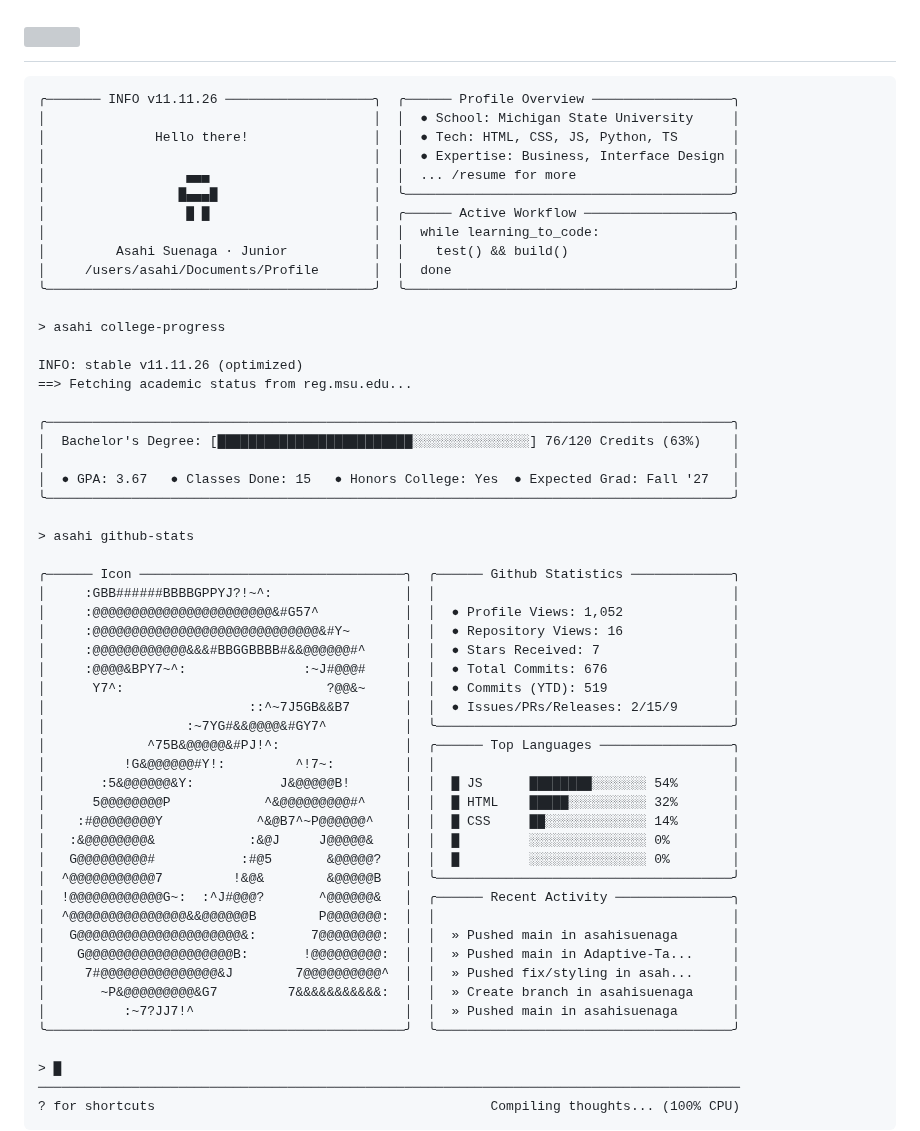
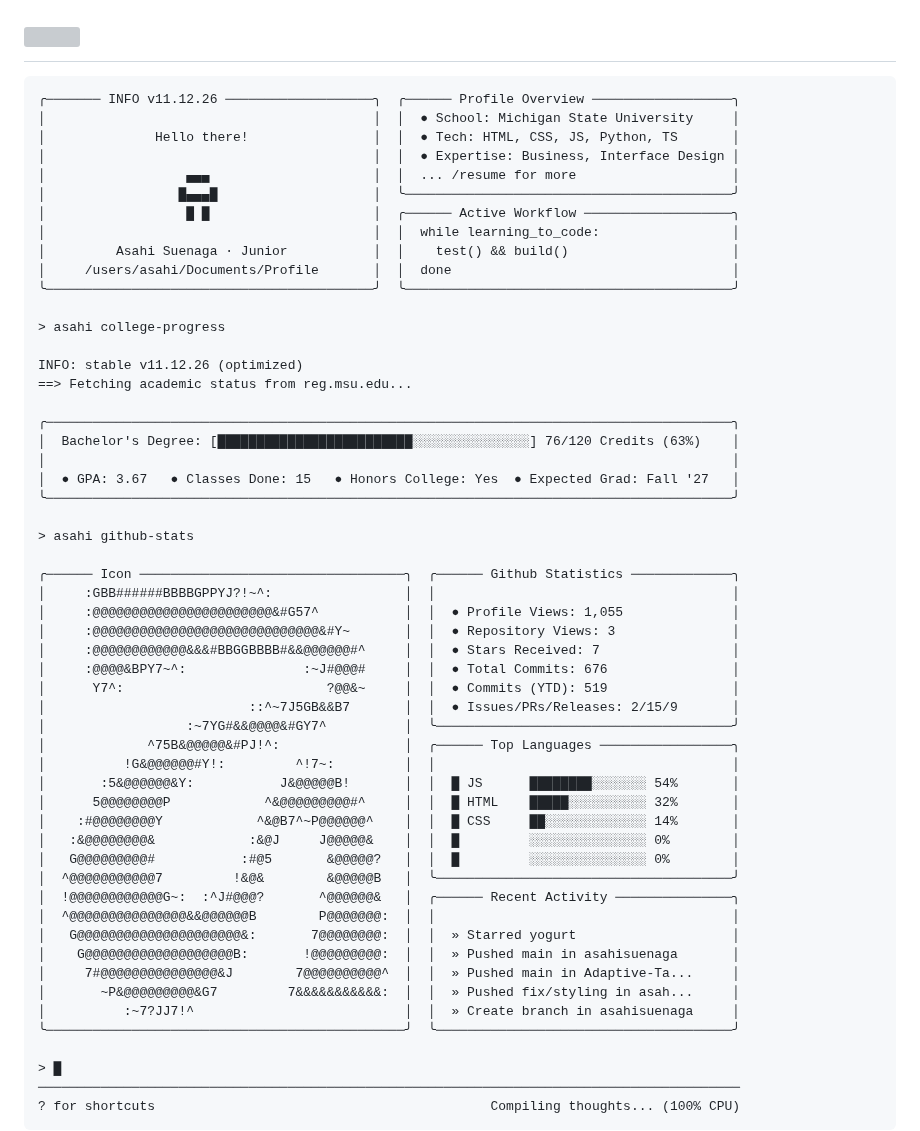
Before and after one commit to asahisuenaga/asahisuenaga, a Markdown page: README.md, the part around the change. Rendered like a GitHub page; grey boxes are pictures that could not be loaded.

Commit message:
docs: auto-update terminal profile metrics (11.12.26) [skip ci]

````diff
--- a/README.md
+++ b/README.md
@@ -6,7 +6,7 @@
 </h1>
 
 ```text
-╭─────── INFO v11.11.26 ───────────────────╮  ╭────── Profile Overview ──────────────────╮
+╭─────── INFO v11.12.26 ───────────────────╮  ╭────── Profile Overview ──────────────────╮
 │                                          │  │  ● School: Michigan State University     │
 │              Hello there!                │  │  ● Tech: HTML, CSS, JS, Python, TS       │
 │                                          │  │  ● Expertise: Business, Interface Design │
@@ -20,7 +20,7 @@
 
 > asahi college-progress
 
-INFO: stable v11.11.26 (optimized)
+INFO: stable v11.12.26 (optimized)
 ==> Fetching academic status from reg.msu.edu...
 
 ╭────────────────────────────────────────────────────────────────────────────────────────╮
@@ -33,8 +33,8 @@ INFO: stable v11.11.26 (optimized)
 
 ╭────── Icon ──────────────────────────────────╮  ╭────── Github Statistics ─────────────╮
 │     :GBB######BBBBGPPYJ?!~^:                 │  │                                      │
-│     :@@@@@@@@@@@@@@@@@@@@@@@&#G57^           │  │  ● Profile Views: 1,052              │
-│     :@@@@@@@@@@@@@@@@@@@@@@@@@@@@@&#Y~       │  │  ● Repository Views: 16              │
+│     :@@@@@@@@@@@@@@@@@@@@@@@&#G57^           │  │  ● Profile Views: 1,055              │
+│     :@@@@@@@@@@@@@@@@@@@@@@@@@@@@@&#Y~       │  │  ● Repository Views: 3               │
 │     :@@@@@@@@@@@@&&&#BBGGBBBB#&&@@@@@@#^     │  │  ● Stars Received: 7                 │
 │     :@@@@&BPY7~^:               :~J#@@@#     │  │  ● Total Commits: 676                │
 │      Y7^:                          ?@@&~     │  │  ● Commits (YTD): 519                │
@@ -50,11 +50,11 @@ INFO: stable v11.11.26 (optimized)
 │  ^@@@@@@@@@@@7         !&@&        &@@@@@B   │  ╰──────────────────────────────────────╯
 │  !@@@@@@@@@@@@G~:  :^J#@@@?       ^@@@@@@&   │  ╭────── Recent Activity ───────────────╮
 │  ^@@@@@@@@@@@@@@@&&@@@@@@B        P@@@@@@@:  │  │                                      │
-│   G@@@@@@@@@@@@@@@@@@@@@&:       7@@@@@@@@:  │  │  » Pushed main in asahisuenaga       │
-│    G@@@@@@@@@@@@@@@@@@@B:       !@@@@@@@@@:  │  │  » Pushed main in Adaptive-Ta...     │
-│     7#@@@@@@@@@@@@@@@&J        7@@@@@@@@@@^  │  │  » Pushed fix/styling in asah...     │
-│       ~P&@@@@@@@@@&G7         7&&&&&&&&&&&:  │  │  » Create branch in asahisuenaga     │
-│          :~7?JJ7!^                           │  │  » Pushed main in asahisuenaga       │
+│   G@@@@@@@@@@@@@@@@@@@@@&:       7@@@@@@@@:  │  │  » Starred yogurt                    │
+│    G@@@@@@@@@@@@@@@@@@@B:       !@@@@@@@@@:  │  │  » Pushed main in asahisuenaga       │
+│     7#@@@@@@@@@@@@@@@&J        7@@@@@@@@@@^  │  │  » Pushed main in Adaptive-Ta...     │
+│       ~P&@@@@@@@@@&G7         7&&&&&&&&&&&:  │  │  » Pushed fix/styling in asah...     │
+│          :~7?JJ7!^                           │  │  » Create branch in asahisuenaga     │
 ╰──────────────────────────────────────────────╯  ╰──────────────────────────────────────╯
 
 > █
````
